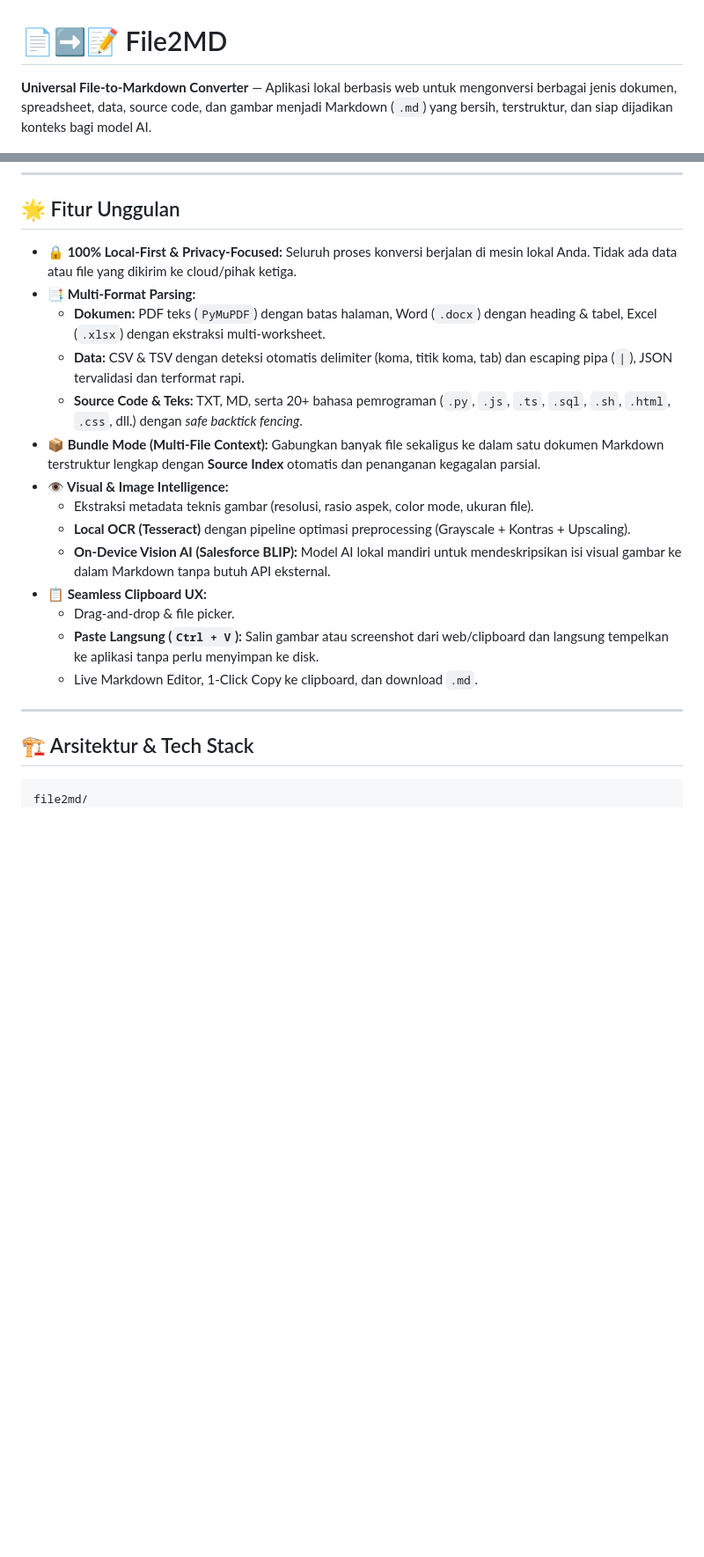
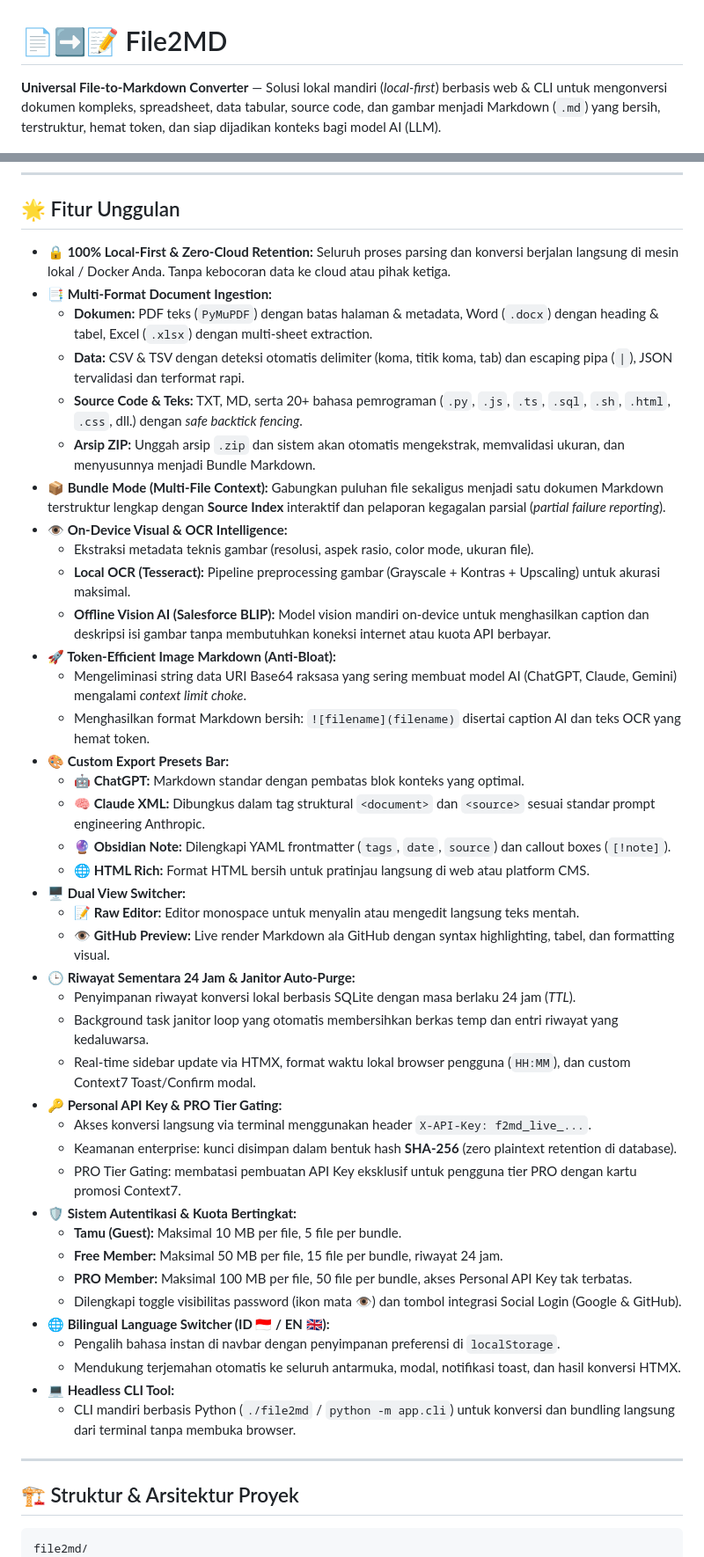
Before and after one commit to Yusuf2204/file2md, a Markdown page: README.md, 2 parts joined by grey strips. Shown at 88% size. Drawn GitHub-style; blank space fills up the shorter version.

````diff
--- a/README.md
+++ b/README.md
@@ -1,6 +1,6 @@
 # 📄➡️📝 File2MD
 
-**Universal File-to-Markdown Converter** — Aplikasi lokal berbasis web untuk mengonversi berbagai jenis dokumen, spreadsheet, data, source code, dan gambar menjadi Markdown (`.md`) yang bersih, terstruktur, dan siap dijadikan konteks bagi model AI.
+**Universal File-to-Markdown Converter** — Solusi lokal mandiri (*local-first*) berbasis web & CLI untuk mengonversi dokumen kompleks, spreadsheet, data tabular, source code, dan gambar menjadi Markdown (`.md`) yang bersih, terstruktur, hemat token, dan siap dijadikan konteks bagi model AI (LLM).
 
 ![Python](https://img.shields.io/badge/Python-3.12+-blue.svg)
 ![FastAPI](https://img.shields.io/badge/FastAPI-0.115+-green.svg)
@@ -12,24 +13,50 @@
 
 ## 🌟 Fitur Unggulan
 
-- **🔒 100% Local-First & Privacy-Focused:** Seluruh proses konversi berjalan di mesin lokal Anda. Tidak ada data atau file yang dikirim ke cloud/pihak ketiga.
-- **📑 Multi-Format Parsing:**
-  - **Dokumen:** PDF teks (`PyMuPDF`) dengan batas halaman, Word (`.docx`) dengan heading & tabel, Excel (`.xlsx`) dengan ekstraksi multi-worksheet.
+- **🔒 100% Local-First & Zero-Cloud Retention:** Seluruh proses parsing dan konversi berjalan langsung di mesin lokal / Docker Anda. Tanpa kebocoran data ke cloud atau pihak ketiga.
+- **📑 Multi-Format Document Ingestion:**
+  - **Dokumen:** PDF teks (`PyMuPDF`) dengan batas halaman & metadata, Word (`.docx`) dengan heading & tabel, Excel (`.xlsx`) dengan multi-sheet extraction.
   - **Data:** CSV & TSV dengan deteksi otomatis delimiter (koma, titik koma, tab) dan escaping pipa (`|`), JSON tervalidasi dan terformat rapi.
   - **Source Code & Teks:** TXT, MD, serta 20+ bahasa pemrograman (`.py`, `.js`, `.ts`, `.sql`, `.sh`, `.html`, `.css`, dll.) dengan *safe backtick fencing*.
-- **📦 Bundle Mode (Multi-File Context):** Gabungkan banyak file sekaligus ke dalam satu dokumen Markdown terstruktur lengkap dengan **Source Index** otomatis dan penanganan kegagalan parsial.
-- **👁️ Visual & Image Intelligence:**
-  - Ekstraksi metadata teknis gambar (resolusi, rasio aspek, color mode, ukuran file).
-  - **Local OCR (Tesseract)** dengan pipeline optimasi preprocessing (Grayscale + Kontras + Upscaling).
-  - **On-Device Vision AI (Salesforce BLIP):** Model AI lokal mandiri untuk mendeskripsikan isi visual gambar ke dalam Markdown tanpa butuh API eksternal.
-- **📋 Seamless Clipboard UX:**
-  - Drag-and-drop & file picker.
-  - **Paste Langsung (`Ctrl + V`):** Salin gambar atau screenshot dari web/clipboard dan langsung tempelkan ke aplikasi tanpa perlu menyimpan ke disk.
-  - Live Markdown Editor, 1-Click Copy ke clipboard, dan download `.md`.
+  - **Arsip ZIP:** Unggah arsip `.zip` dan sistem akan otomatis mengekstrak, memvalidasi ukuran, dan menyusunnya menjadi Bundle Markdown.
+- **📦 Bundle Mode (Multi-File Context):** Gabungkan puluhan file sekaligus menjadi satu dokumen Markdown terstruktur lengkap dengan **Source Index** interaktif dan pelaporan kegagalan parsial (*partial failure reporting*).
+- **👁️ On-Device Visual & OCR Intelligence:**
+  - Ekstraksi metadata teknis gambar (resolusi, aspek rasio, color mode, ukuran file).
+  - **Local OCR (Tesseract):** Pipeline preprocessing gambar (Grayscale + Kontras + Upscaling) untuk akurasi maksimal.
+  - **Offline Vision AI (Salesforce BLIP):** Model vision mandiri on-device untuk menghasilkan caption dan deskripsi isi gambar tanpa membutuhkan koneksi internet atau kuota API berbayar.
+- **🚀 Token-Efficient Image Markdown (Anti-Bloat):**
+  - Mengeliminasi string data URI Base64 raksasa yang sering membuat model AI (ChatGPT, Claude, Gemini) mengalami *context limit choke*.
+  - Menghasilkan format Markdown bersih: `![filename](filename)` disertai caption AI dan teks OCR yang hemat token.
+- **🎨 Custom Export Presets Bar:**
+  - **🤖 ChatGPT:** Markdown standar dengan pembatas blok konteks yang optimal.
+  - **🧠 Claude XML:** Dibungkus dalam tag struktural `<document>` dan `<source>` sesuai standar prompt engineering Anthropic.
+  - **🔮 Obsidian Note:** Dilengkapi YAML frontmatter (`tags`, `date`, `source`) dan callout boxes (`[!note]`).
+  - **🌐 HTML Rich:** Format HTML bersih untuk pratinjau langsung di web atau platform CMS.
+- **🖥️ Dual View Switcher:**
+  - **📝 Raw Editor:** Editor monospace untuk menyalin atau mengedit langsung teks mentah.
+  - **👁️ GitHub Preview:** Live render Markdown ala GitHub dengan syntax highlighting, tabel, dan formatting visual.
+- **🕒 Riwayat Sementara 24 Jam & Janitor Auto-Purge:**
+  - Penyimpanan riwayat konversi lokal berbasis SQLite dengan masa berlaku 24 jam (*TTL*).
+  - Background task janitor loop yang otomatis membersihkan berkas temp dan entri riwayat yang kedaluwarsa.
+  - Real-time sidebar update via HTMX, format waktu lokal browser pengguna (`HH:MM`), dan custom Context7 Toast/Confirm modal.
+- **🔑 Personal API Key & PRO Tier Gating:**
+  - Akses konversi langsung via terminal menggunakan header `X-API-Key: f2md_live_...`.
+  - Keamanan enterprise: kunci disimpan dalam bentuk hash **SHA-256** (zero plaintext retention di database).
+  - PRO Tier Gating: membatasi pembuatan API Key eksklusif untuk pengguna tier PRO dengan kartu promosi Context7.
+- **🛡️ Sistem Autentikasi & Kuota Bertingkat:**
+  - **Tamu (Guest):** Maksimal 10 MB per file, 5 file per bundle.
+  - **Free Member:** Maksimal 50 MB per file, 15 file per bundle, riwayat 24 jam.
+  - **PRO Member:** Maksimal 100 MB per file, 50 file per bundle, akses Personal API Key tak terbatas.
+  - Dilengkapi toggle visibilitas password (ikon mata 👁️) dan tombol integrasi Social Login (Google & GitHub).
+- **🌐 Bilingual Language Switcher (ID 🇮🇩 / EN 🇬🇧):**
+  - Pengalih bahasa instan di navbar dengan penyimpanan preferensi di `localStorage`.
+  - Mendukung terjemahan otomatis ke seluruh antarmuka, modal, notifikasi toast, dan hasil konversi HTMX.
+- **💻 Headless CLI Tool:**
+  - CLI mandiri berbasis Python (`./file2md` / `python -m app.cli`) untuk konversi dan bundling langsung dari terminal tanpa membuka browser.
 
 ---
 
-## 🏗️ Arsitektur & Tech Stack
+## 🏗️ Struktur & Arsitektur Proyek
 
 ```text
 file2md/
````
Also changed, not shown: other parts of README.md (+90 -44 lines).
